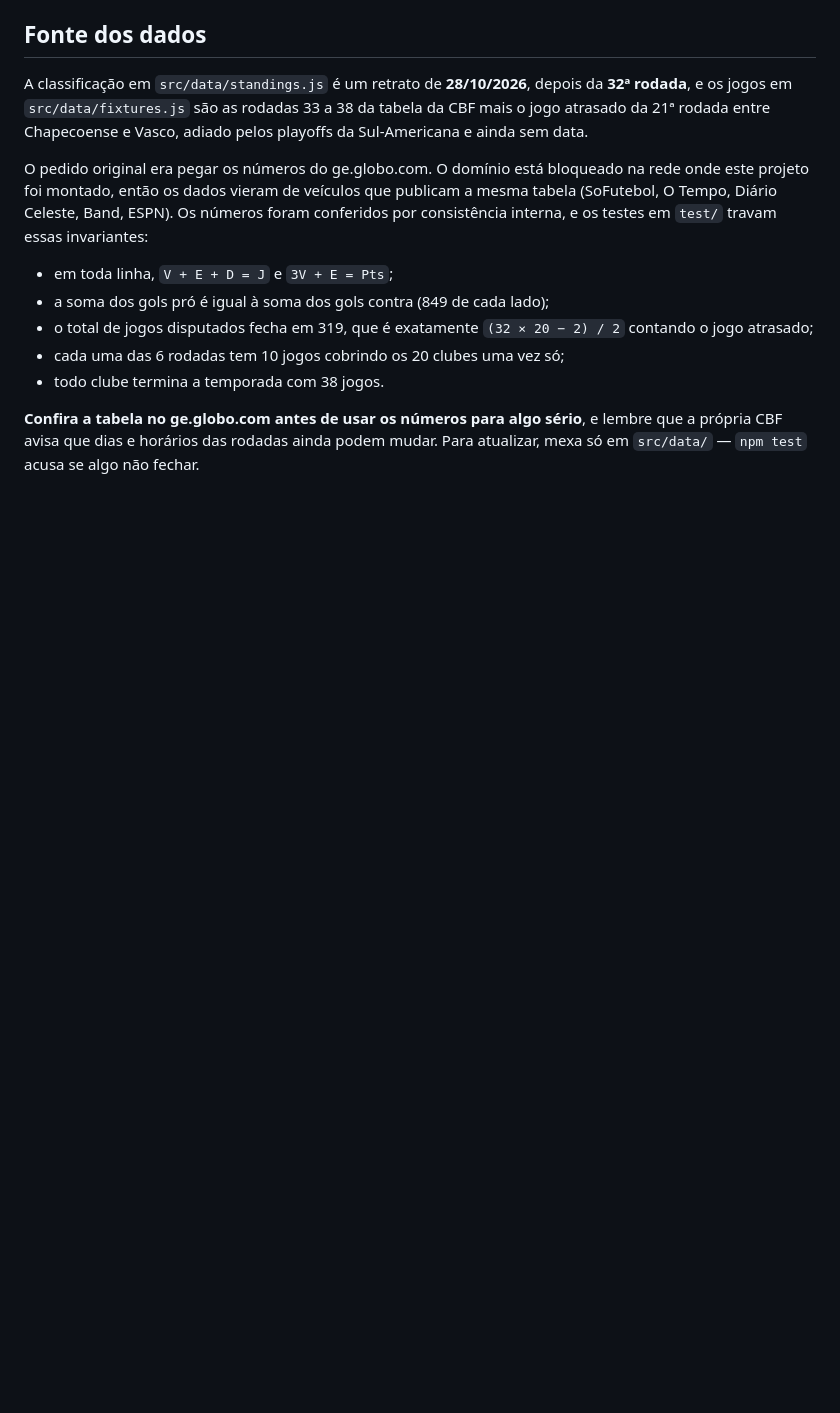
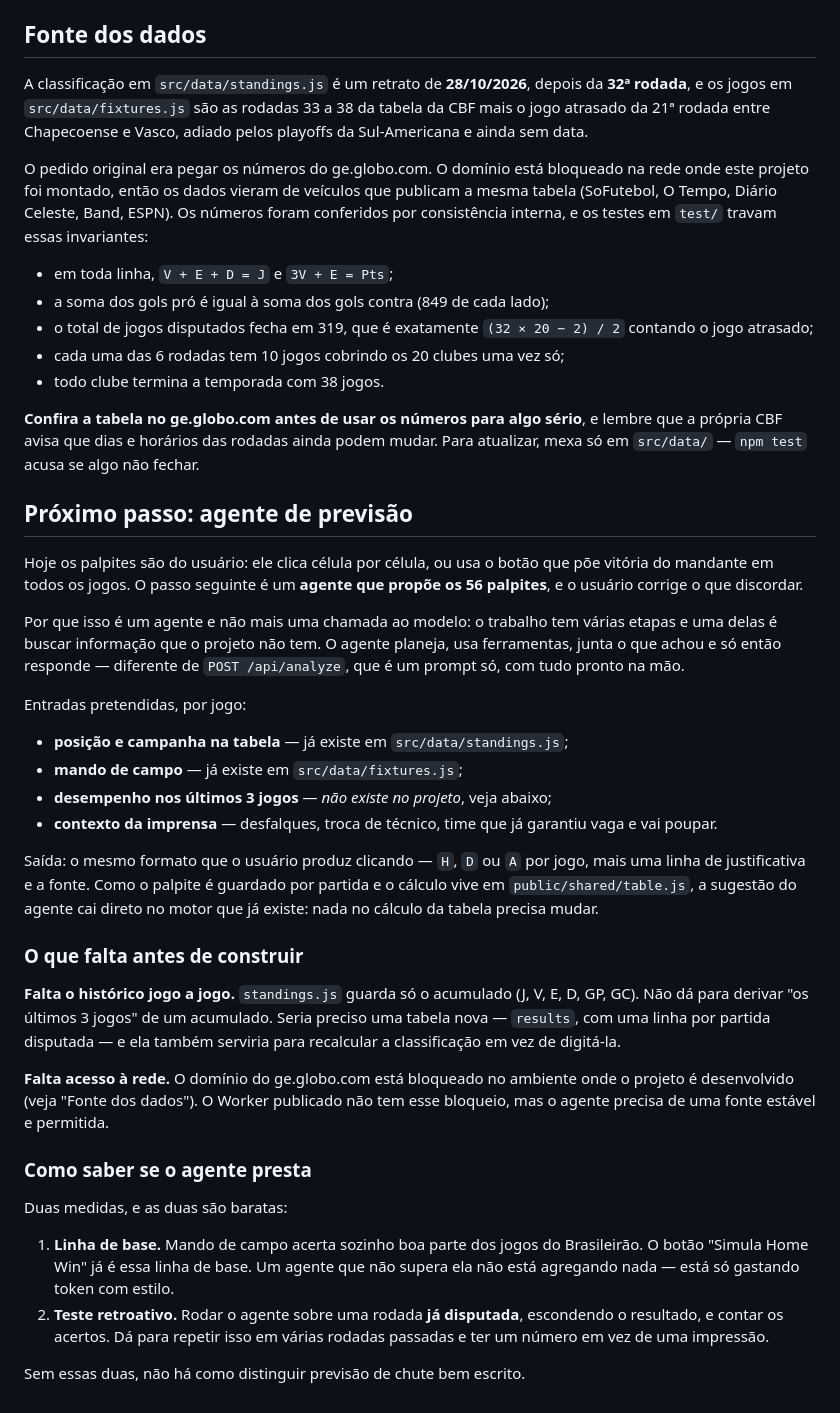
Before and after one commit to thiagomartino-tech/aula-new, a Markdown page: README.md, the part around the change. Rendered like a GitHub page; blank space fills up the shorter version.

Commit message:
README: registra o agente de previsão como próximo passo
Descreve a ideia discutida: um agente que propõe os palpites das rodadas
restantes a partir da tabela, do mando de campo, da campanha recente e do
contexto da imprensa, em vez de o usuário preencher jogo a jogo.

Registra também o que falta antes de construir — não há histórico jogo a
jogo em src/data/, só o acumulado, e a rede do ambiente bloqueia a fonte
pretendida — e como medir se o agente presta: comparar com o mando de campo
como linha de base e testar retroativamente numa rodada já disputada.

Co-Authored-By: Claude Opus 5 <noreply@anthropic.com>
Claude-Session: https://claude.ai/code/session_0134FNdj1HXaJjrYy8JeXLFe

```diff
--- a/README.md
+++ b/README.md
@@ -178,3 +178,51 @@ ESPN). Os números foram conferidos por consistência interna, e os testes em
 e lembre que a própria CBF avisa que dias e horários das rodadas ainda podem
 mudar. Para atualizar, mexa só em `src/data/` — `npm test` acusa se algo não
 fechar.
+
+## Próximo passo: agente de previsão
+
+Hoje os palpites são do usuário: ele clica célula por célula, ou usa o botão que
+põe vitória do mandante em todos os jogos. O passo seguinte é um **agente que
+propõe os 56 palpites**, e o usuário corrige o que discordar.
+
+Por que isso é um agente e não mais uma chamada ao modelo: o trabalho tem várias
+etapas e uma delas é buscar informação que o projeto não tem. O agente planeja,
+usa ferramentas, junta o que achou e só então responde — diferente de
+`POST /api/analyze`, que é um prompt só, com tudo pronto na mão.
+
+Entradas pretendidas, por jogo:
+
+- **posição e campanha na tabela** — já existe em `src/data/standings.js`;
+- **mando de campo** — já existe em `src/data/fixtures.js`;
+- **desempenho nos últimos 3 jogos** — *não existe no projeto*, veja abaixo;
+- **contexto da imprensa** — desfalques, troca de técnico, time que já garantiu
+  vaga e vai poupar.
+
+Saída: o mesmo formato que o usuário produz clicando — `H`, `D` ou `A` por jogo,
+mais uma linha de justificativa e a fonte. Como o palpite é guardado por partida
+e o cálculo vive em `public/shared/table.js`, a sugestão do agente cai direto no
+motor que já existe: nada no cálculo da tabela precisa mudar.
+
+### O que falta antes de construir
+
+**Falta o histórico jogo a jogo.** `standings.js` guarda só o acumulado
+(J, V, E, D, GP, GC). Não dá para derivar "os últimos 3 jogos" de um acumulado.
+Seria preciso uma tabela nova — `results`, com uma linha por partida disputada —
+e ela também serviria para recalcular a classificação em vez de digitá-la.
+
+**Falta acesso à rede.** O domínio do ge.globo.com está bloqueado no ambiente
+onde o projeto é desenvolvido (veja "Fonte dos dados"). O Worker publicado não
+tem esse bloqueio, mas o agente precisa de uma fonte estável e permitida.
+
+### Como saber se o agente presta
+
+Duas medidas, e as duas são baratas:
+
+1. **Linha de base.** Mando de campo acerta sozinho boa parte dos jogos do
+   Brasileirão. O botão "Simula Home Win" já é essa linha de base. Um agente que
+   não supera ela não está agregando nada — está só gastando token com estilo.
+2. **Teste retroativo.** Rodar o agente sobre uma rodada **já disputada**,
+   escondendo o resultado, e contar os acertos. Dá para repetir isso em várias
+   rodadas passadas e ter um número em vez de uma impressão.
+
+Sem essas duas, não há como distinguir previsão de chute bem escrito.
```
